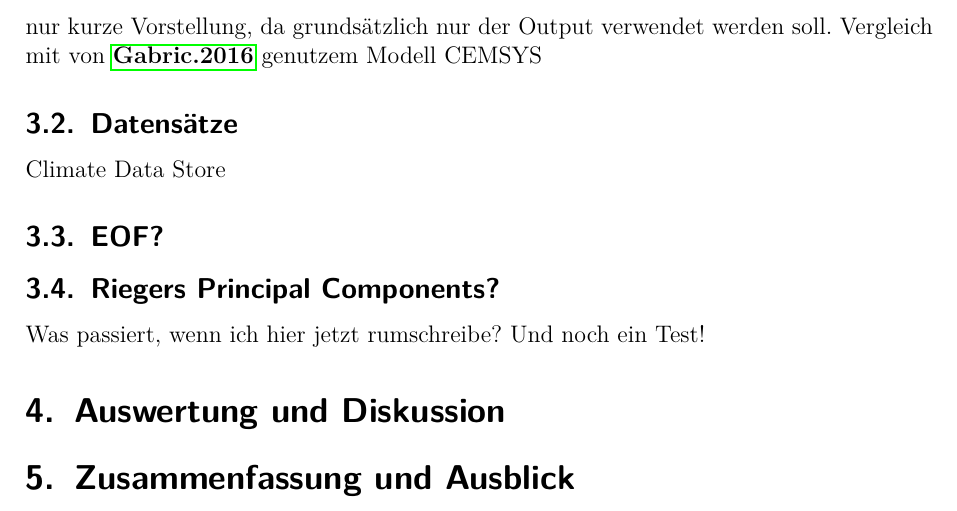
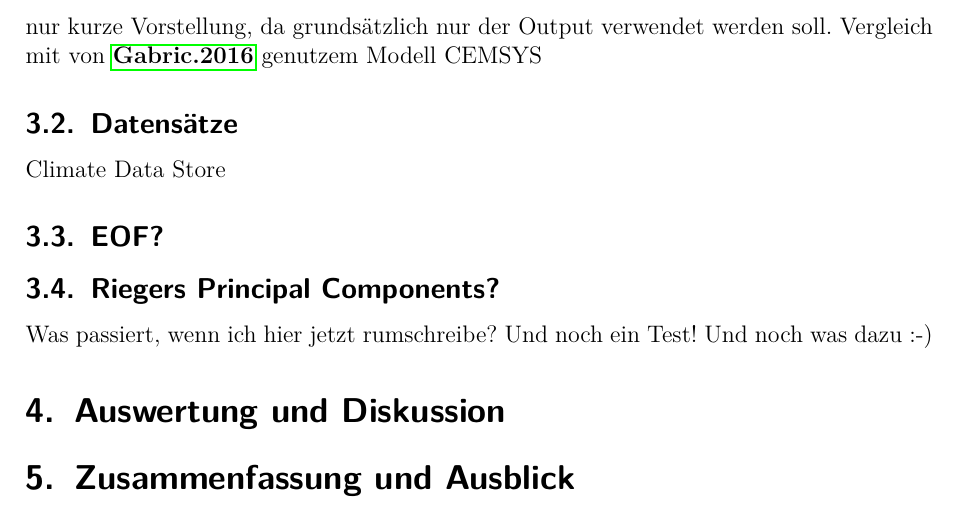
Before and after one commit to mschulzie/github-thesisdata, a LaTeX thesis (Thesis/Thesis.tex): part of page 5 of 7, cut so that both start at the same text. Compiled offline with pdfLaTeX.

```diff
--- a/Thesis/Thesis.tex
+++ b/Thesis/Thesis.tex
@@ -118,7 +118,7 @@
 Climate Data Store \nocite{*}
 \subsection{EOF?}
 \subsection{Riegers Principal Components?}
-Was passiert, wenn ich hier jetzt rumschreibe? Und noch ein Test!
+Was passiert, wenn ich hier jetzt rumschreibe? Und noch ein Test! Und noch was dazu :-)
 
 \section{Auswertung und Diskussion}
 \section{Zusammenfassung und Ausblick}
```
Also changed, not shown: Thesis/Thesis.pdf.
